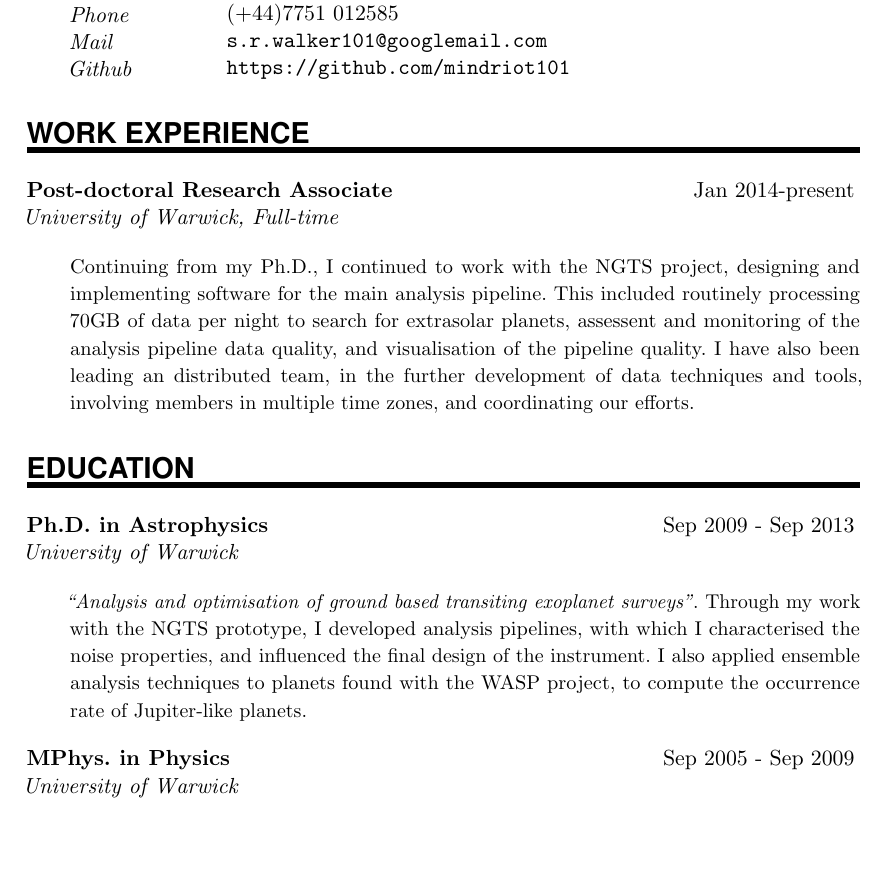
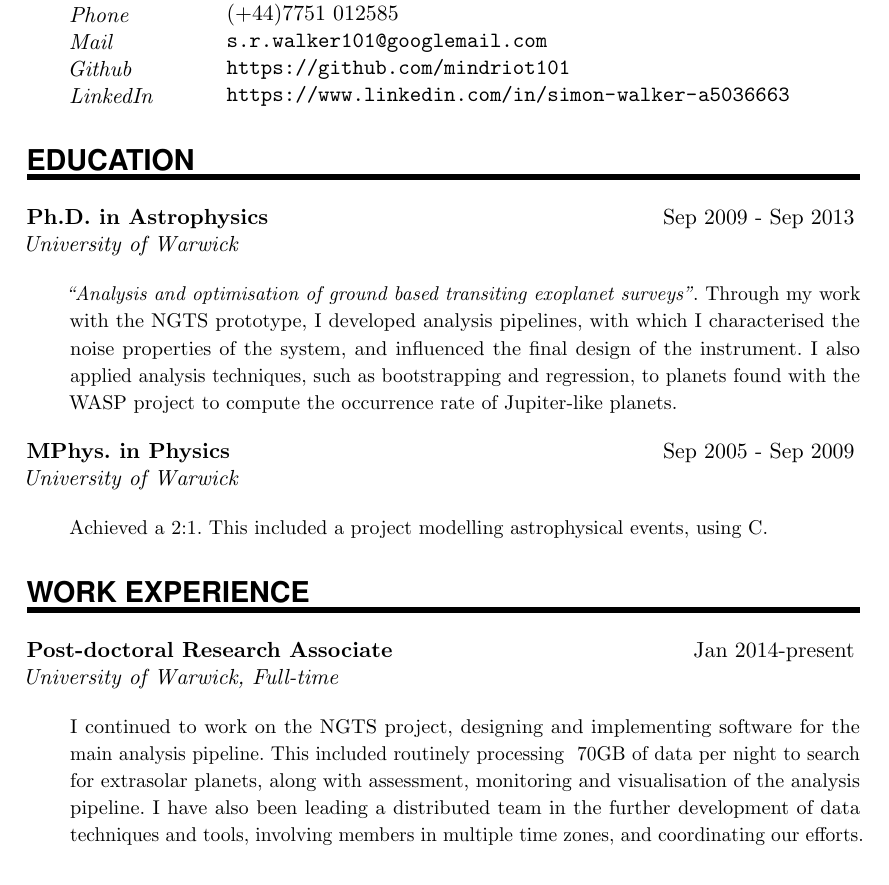
Before and after one commit to mindriot101/cv, a LaTeX CV (cv_simon_walker.tex): part of the page, cut so that both start at the same text, the shorter picture padded with empty space. Compiled offline with pdfLaTeX.

```diff
--- a/main.tex
+++ b/cv_simon_walker.tex
@@ -117,19 +117,7 @@
 \PersonalEntry{Phone}{(+44)7751 012585}
 \PersonalEntry{Mail}{\url{s.r.walker101@googlemail.com}}
 \PersonalEntry{Github}{\url{https://github.com/mindriot101}}
-
-%%% Work experience
-%%% ------------------------------------------------------------
-\NewPart{Work experience}{}
-
-\EducationEntry{Post-doctoral Research Associate}{Jan 2014-present}{University
-  of Warwick, Full-time}{Continuing from my Ph.D., I continued to work with the
-  NGTS project, designing and implementing software for the main analysis
-  pipeline. This included routinely processing ~70GB of data per night to search
-  for extrasolar planets, assessent and monitoring of the analysis pipeline data
-  quality, and visualisation of the pipeline quality. I have also been leading
-  an distributed team, in the further development of data techniques and tools,
-  involving members in multiple time zones, and coordinating our efforts.}
+\PersonalEntry{LinkedIn}{\url{https://www.linkedin.com/in/simon-walker-a5036663}}
 
 %%% Education
 %%% ------------------------------------------------------------
@@ -138,13 +126,28 @@
 \EducationEntry{Ph.D. in Astrophysics}{Sep 2009 - Sep 2013}{University of
   Warwick}{\textit{``Analysis and optimisation of ground based transiting
     exoplanet surveys''}. Through my work with the NGTS prototype, I developed
-  analysis pipelines, with which I characterised the noise properties, and
-  influenced the final design of the instrument. I also applied ensemble
-  analysis techniques to planets found with the WASP project, to compute the
-  occurrence rate of Jupiter-like planets.}
+  analysis pipelines, with which I characterised the noise properties of the
+  system, and influenced the final design of the instrument. I also applied
+  analysis techniques, such as bootstrapping and regression, to planets found
+  with the WASP project to compute the occurrence rate of Jupiter-like planets.}
 \sepspace
 
-\EducationEntry{MPhys. in Physics}{Sep 2005 - Sep 2009}{University of Warwick}{}
+\EducationEntry{MPhys. in Physics}{Sep 2005 - Sep 2009}{University of
+  Warwick}{Achieved a 2:1. This included a project modelling astrophysical
+  events, using C.}
+
+%%% Work experience
+%%% ------------------------------------------------------------
+\NewPart{Work experience}{}
+
+\EducationEntry{Post-doctoral Research Associate}{Jan 2014-present}{University
+  of Warwick, Full-time}{I continued to work on the NGTS project, designing and
+  implementing software for the main analysis pipeline. This included routinely
+  processing ~70GB of data per night to search for extrasolar planets, along
+  with assessment, monitoring and visualisation of the analysis pipeline. I have
+  also been leading a distributed team in the further development of data
+  techniques and tools, involving members in multiple time zones, and
+  coordinating our efforts.}
 
 %%% Skills
 %%% ------------------------------------------------------------
```
Also changed, not shown: 1 other file.
